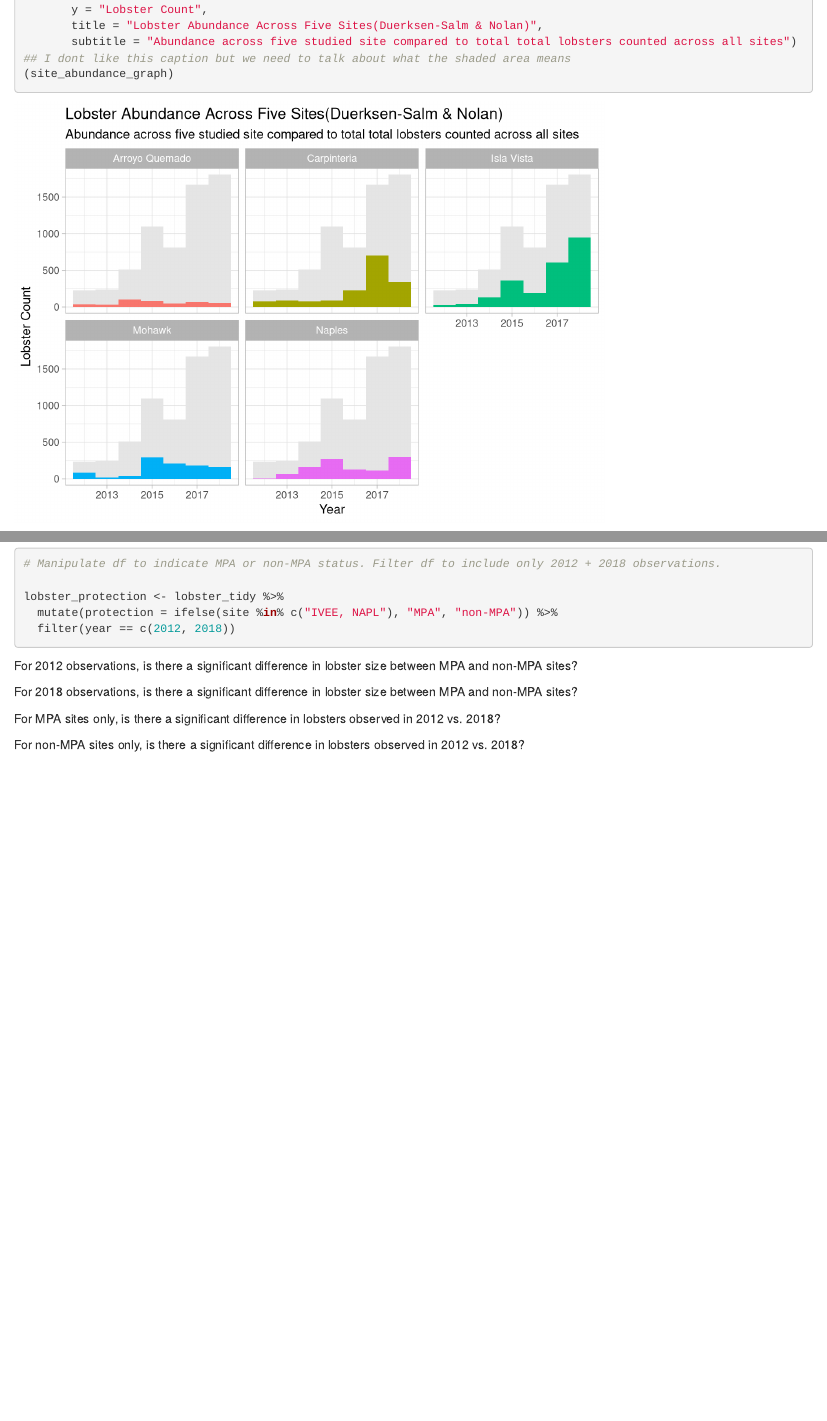
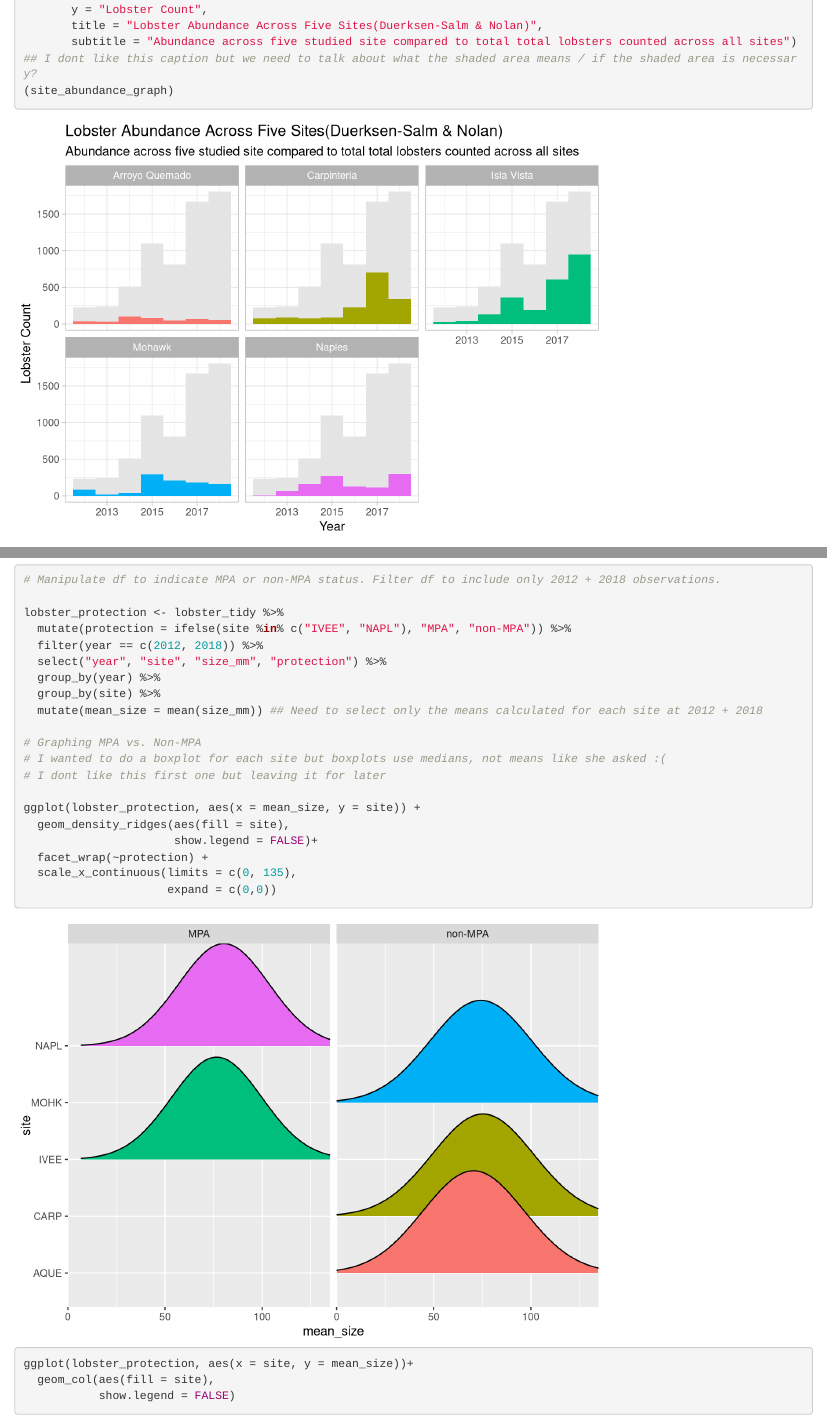
Before and after one commit to zoedsalm/esm_206_assignment_4, an R Markdown document (esm_206_a4.Rmd): the page in a window 1100 px wide, from 900 px down, and a second part further down, joined at a grey line. Rendered offline with R 4.5, knitr and Pandoc, with nearby package versions; column names are cleaned by a stand-in for the janitor package.

Commit message:
wrangled for part C, MPA vs. non-MPA; graphed for part C

````diff
--- a/esm_206_a4.Rmd
+++ b/esm_206_a4.Rmd
@@ -58,11 +58,10 @@ site_abundance_graph <- ggplot(lobster_abund, aes(x = year)) +
        y = "Lobster Count",
        title = "Lobster Abundance Across Five Sites(Duerksen-Salm & Nolan)",
        subtitle = "Abundance across five studied site compared to total total lobsters counted across all sites")
-## I dont like this caption but we need to talk about what the shaded area means
+## I dont like this caption but we need to talk about what the shaded area means / if the shaded area is necessary?
 (site_abundance_graph)
 
 ```
-
 
 Results B.
 
@@ -149,14 +147,26 @@ For each year (2012 and 2018) consolidate the size observations into only two gr
 # Manipulate df to indicate MPA or non-MPA status. Filter df to include only 2012 + 2018 observations.
 
 lobster_protection <- lobster_tidy %>%
-  mutate(protection = ifelse(site %in% c("IVEE, NAPL"), "MPA", "non-MPA")) %>%
-  filter(year == c(2012, 2018))
+  mutate(protection = ifelse(site %in% c("IVEE", "NAPL"), "MPA", "non-MPA")) %>%
+  filter(year == c(2012, 2018)) %>%
+  select("year", "site", "size_mm", "protection") %>%
+  group_by(year) %>%
+  group_by(site) %>%
+  mutate(mean_size = mean(size_mm)) ## Need to select only the means calculated for each site at 2012 + 2018
+
+# Graphing MPA vs. Non-MPA
+# I wanted to do a boxplot for each site but boxplots use medians, not means like she asked :(
+# I dont like this first one but leaving it for later
+
+ggplot(lobster_protection, aes(x = mean_size, y = site)) +
+  geom_density_ridges(aes(fill = site),
+                      show.legend = FALSE)+
+  facet_wrap(~protection) +
+  scale_x_continuous(limits = c(0, 135),
+                     expand = c(0,0))
+
+ggplot(lobster_protection, aes(x = site, y = mean_size))+
+  geom_col(aes(fill = site),
+           show.legend = FALSE)
+
 ```
-
-For 2012 observations, is there a significant difference in lobster size between MPA and non-MPA sites?
-
-For 2018 observations, is there a significant difference in lobster size between MPA and non-MPA sites?
-
-For MPA sites only, is there a significant difference in lobsters observed in 2012 vs. 2018?
-
-For non-MPA sites only, is there a significant difference in lobsters observed in 2012 vs. 2018?
````
Also changed, not shown: esm_206_a4.html, esm_206_a4.Rmd (5 more changed lines).
